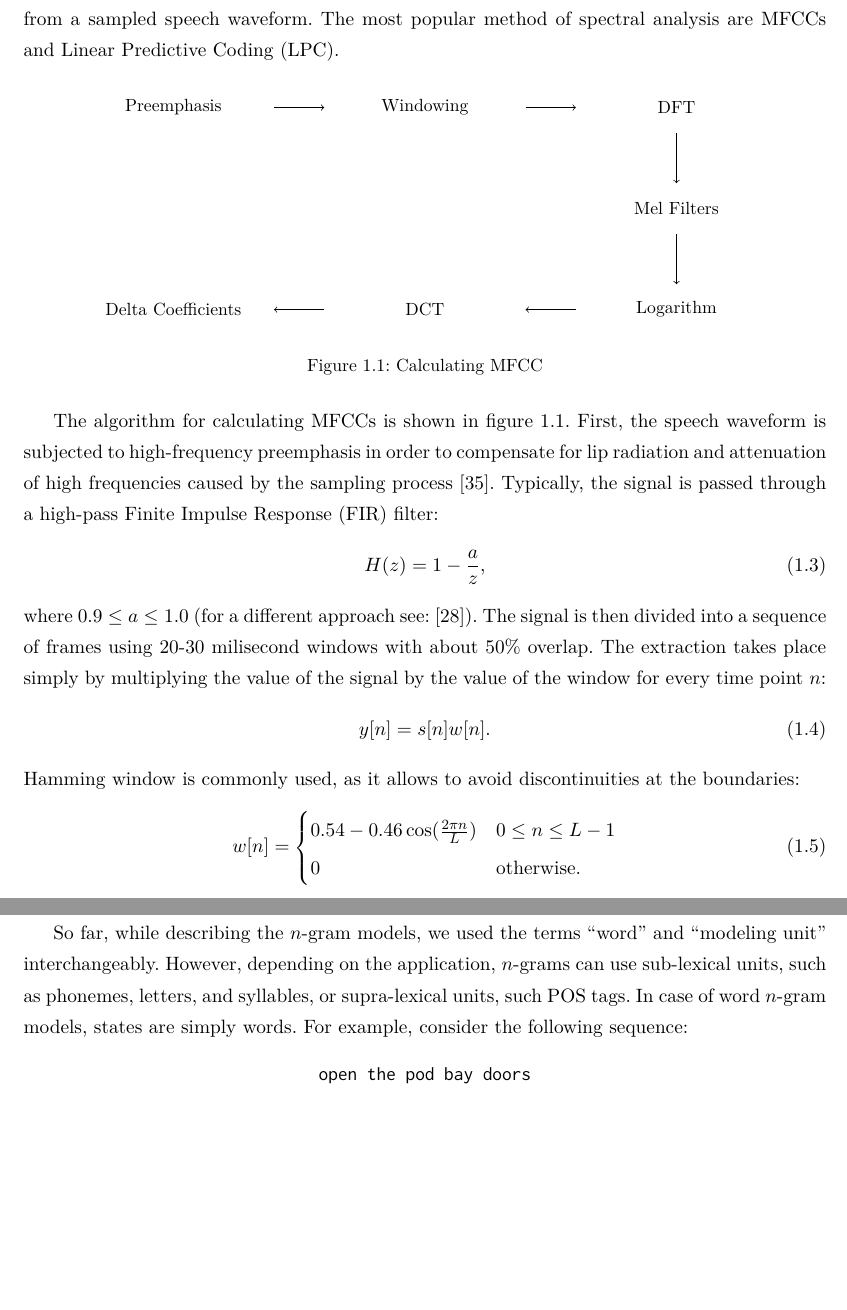
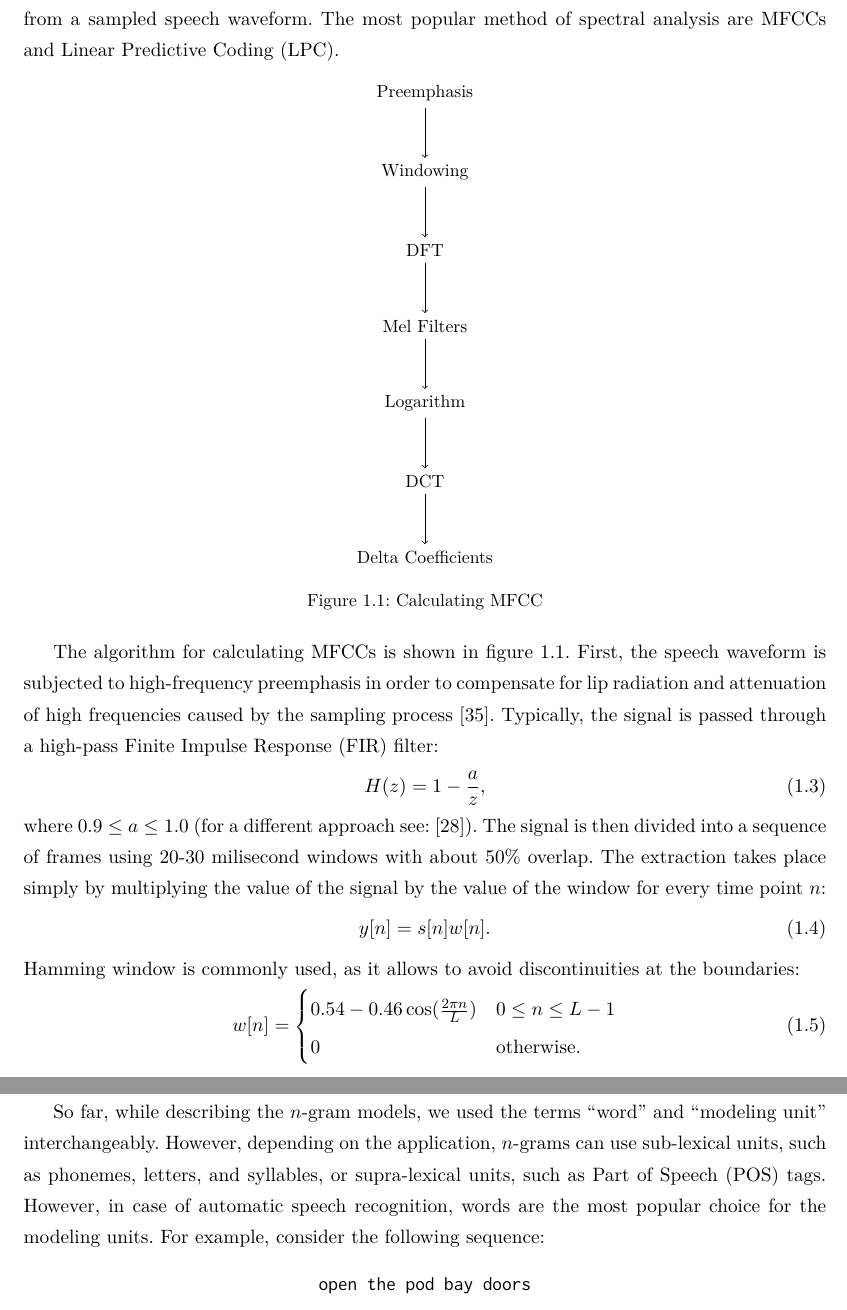
Before and after one commit to curiousTauseef/thesis-2, a LaTeX thesis (thesis.tex, which reads chapter1.tex, chapter2.tex): two parts of pages 10 and 26 of 35, joined at a grey line, cut so that both start at the same text, the shorter picture padded with empty space. Compiled offline with pdfLaTeX.

Commit message:
Modification to MFCC diagram

```diff
--- a/chapter1.tex
+++ b/chapter1.tex
@@ -21,16 +21,17 @@ $P(W)$ is estimated by the language model (see subsection \ref{subsection:lm}),
 \subsection{Feature extraction}
 \label{subsection:features}
 Speech is a non-stationary process, so to represent it as a succession of discrete states, it is assumed that its statistical properties are constant over a short period of time. Under this assumption it is possible to extract statistically meaningful acoustic parameters (feature vectors) from a sampled speech waveform. The most popular method of spectral analysis are \glspl{mfcc} and \gls{lpc}.
+
 \begin{figure}[!ht]
   \centering
-    \begin{tikzpicture}[block/.style = {minimum width = 4cm, minimum height = 1cm, font = \small}]
-      \node [block] (preemphasis) {Preemphasis};nn
-      \node [block, right = of preemphasis] (windowing) {Windowing};
-      \node [block, right = of windowing] (dft) {DFT};
+    \begin{tikzpicture}[block/.style = {minimum width = 4cm, font = \small}]
+      \node [block] (preemphasis) {Preemphasis};
+      \node [block, below = of preemphasis] (windowing) {Windowing};
+      \node [block, below = of windowing] (dft) {DFT};
       \node [block, below = of dft] (melfilter) {Mel Filters};
       \node [block, below = of melfilter] (log) {Logarithm};
-      \node [block, left = of log] (dct) {DCT};
-      \node [block, left = of dct] (delta) {Delta Coefficients};
+      \node [block, below = of log] (dct) {DCT};
+      \node [block, below = of dct] (delta) {Delta Coefficients};
       \path[draw,->]
       (preemphasis) edge (windowing)
       (windowing) edge (dft)
--- a/chapter2.tex
+++ b/chapter2.tex
@@ -15,7 +15,7 @@ However, there is no way of computing the probability of a word given a long his
 \end{equation}
 The $n$-gram can be interpreted as a left-to-right Markov chain of order $n-1$, because the probability of the current state depends only on $n-1$ previous states. To put it differently, the $n$-gram models satisfies the $n-1$ order Markov assumption (see Section \ref{subsection:acoustic}). In contrast to \glspl{hmm}, the states of Markov chains are directly visible.
 \subsection{Word n-grams}
-So far, while describing the $n$-gram models, we used the terms ``word'' and ``modeling unit'' interchangeably. However, depending on the application, $n$-grams can use sub-lexical units, such as phonemes, letters, and syllables, or supra-lexical units, such POS tags. In case of word $n$-gram models, states are simply words. For example, consider the following sequence:
+So far, while describing the $n$-gram models, we used the terms ``word'' and ``modeling unit'' interchangeably. However, depending on the application, $n$-grams can use sub-lexical units, such as phonemes, letters, and syllables, or supra-lexical units, such as \gls{pos} tags. However, in case of automatic speech recognition, words are the most popular choice for the modeling units. For example, consider the following sequence:
 \begin{center}
 \texttt{open the pod bay doors}
 \end{center}
```
Also changed, not shown: glossary.tex (+1 -1 lines), chapter1.tex (1 more changed lines).
